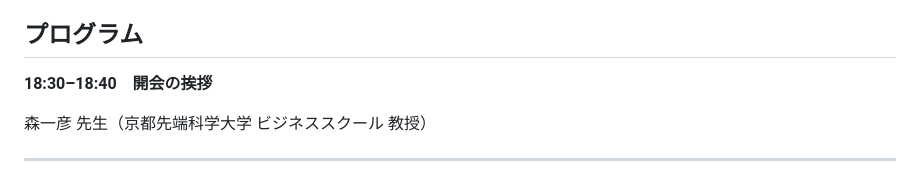
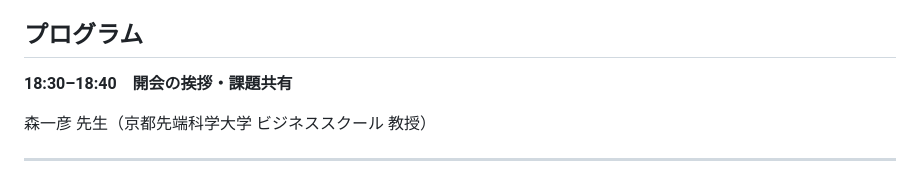
Before and after one commit to kuas-kyotofirmrc/kuas-kyotofirmrc.github.io, a Markdown page: seminars/seminar-06.md, the part around the change. Drawn GitHub-style.

Commit message:
第6回研究会の告知文を修正
Co-Authored-By: Claude Sonnet 5.5 <noreply@anthropic.com>

```diff
--- a/seminars/seminar-06.md
+++ b/seminars/seminar-06.md
@@ -25,7 +25,7 @@
 
 ## プログラム
 
-**18:30–18:40　開会の挨拶**
+**18:30–18:40　開会の挨拶・課題共有**
 
 森一彦 先生（京都先端科学大学 ビジネススクール 教授）
 
```
